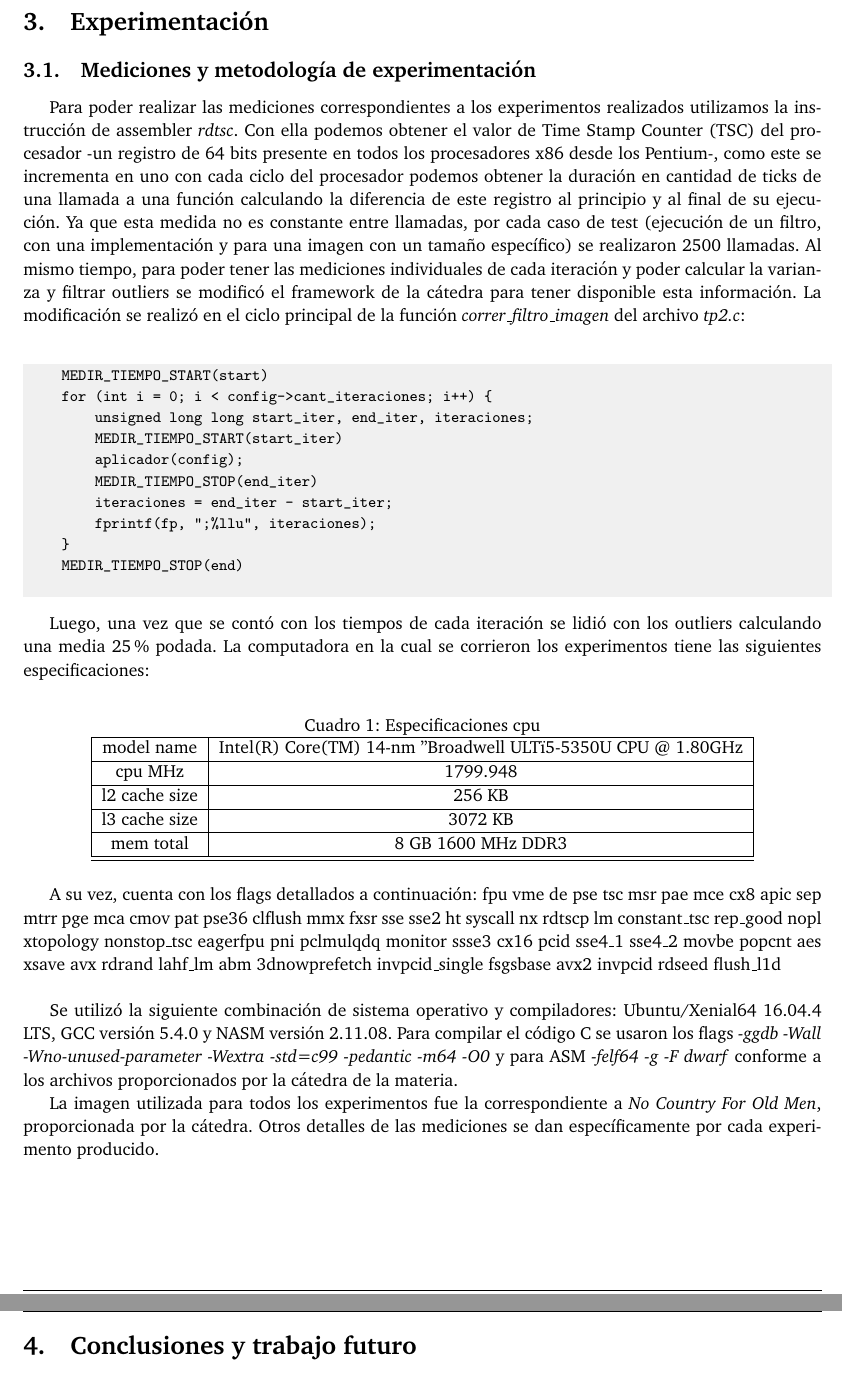
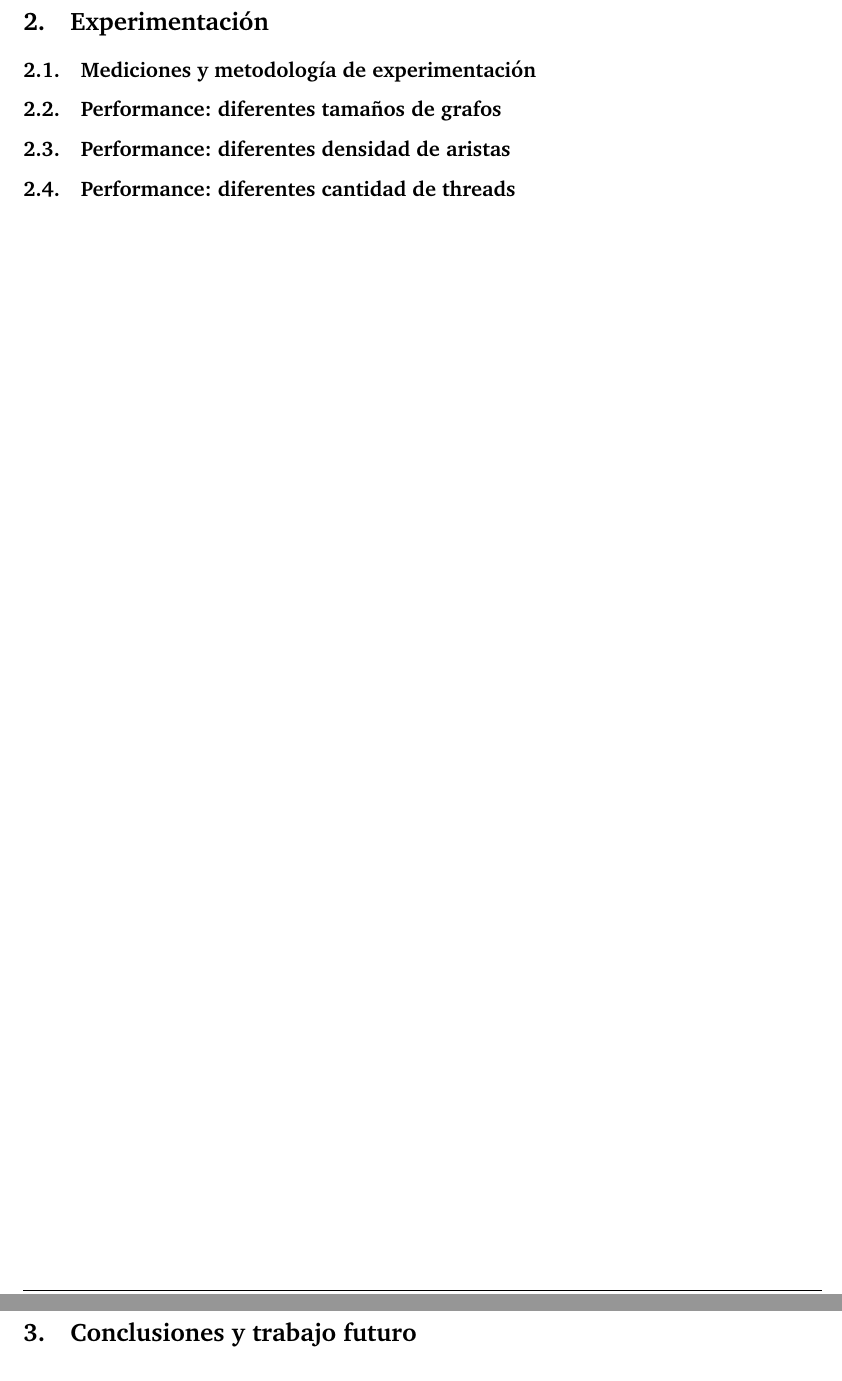
Before and after one commit to joaromera/multithreaded-minimum-spanning-trees, a LaTeX document (informe/informe.tex, which reads informe/3-pruebas.tex, informe/5-experimentacion.tex): two parts of pages 7 and 8 of 8 before the commit and two parts of pages 8 and 10 of 10 after it, joined at a grey line, cut so that both start at the same text. Compiled offline with pdfLaTeX.

Commit message:
Cambios a la estructura del informe

```diff
--- /dev/null
+++ b/informe/3-pruebas.tex
@@ -0,0 +1,38 @@
+\section{Experimentación}
+\subsection{Mediciones y metodología de experimentación}
+
+\subsection{Performance: diferentes tamaños de grafos}
+
+\subsection{Performance: diferentes densidad de aristas}
+
+\subsection{Performance: diferentes cantidad de threads}
+
+% \begin{codesnippet}
+%   \begin{verbatim}
+%     MEDIR_TIEMPO_START(start)
+%     for (int i = 0; i < config->cant_iteraciones; i++) {
+%         unsigned long long start_iter, end_iter, iteraciones;
+%         MEDIR_TIEMPO_START(start_iter)
+%         aplicador(config);
+%         MEDIR_TIEMPO_STOP(end_iter)
+%         iteraciones = end_iter - start_iter;
+%         fprintf(fp, ";%llu", iteraciones);
+%     }
+%     MEDIR_TIEMPO_STOP(end)
+%   \end{verbatim}
+% \end{codesnippet}
+
+
+% \begin{table}[htb]
+%   \centering
+%   \caption{Especificaciones cpu}
+%   \begin{tabular}{|c|c|}
+%   \hline
+%     model name & Intel(R) Core(TM) 14-nm "Broadwell ULT" i5-5350U CPU @ 1.80GHz \\ \hline
+%     cpu MHz & 1799.948 \\ \hline
+%     l2 cache size & 256 KB \\ \hline
+%     l3 cache size & 3072 KB \\ \hline
+%     mem total & 8 GB 1600 MHz DDR3 \\ \hline
+%   \hline
+%   \end{tabular}
+% \end{table}
--- a/informe/5-experimentacion.tex
+++ /dev/null
@@ -1,43 +0,0 @@
-\section{Experimentación}
-\subsection{Mediciones y metodología de experimentación}
-
-Para poder realizar las mediciones correspondientes a los experimentos realizados utilizamos la instrucción de assembler \textit{rdtsc}. Con ella podemos obtener el valor de Time Stamp Counter (TSC) del procesador -un registro de 64 bits presente en todos los procesadores x86 desde los Pentium-, como este se incrementa en uno con cada ciclo del procesador podemos obtener la duración en cantidad de ticks de una llamada a una función calculando la diferencia de este registro al principio y al final de su ejecución. Ya que esta medida no es constante entre llamadas, por cada caso de test (ejecución de un filtro, con una implementación y para una imagen con un tamaño específico) se realizaron 2500 llamadas. Al mismo tiempo, para poder tener las mediciones individuales de cada iteración y poder calcular la varianza y filtrar outliers se modificó el framework de la cátedra para tener disponible esta información.
-La modificación se realizó en el ciclo principal de la función \textit{correr_filtro_imagen} del archivo \textit{tp2.c}:
-
-\begin{codesnippet}
-  \begin{verbatim}
-    MEDIR_TIEMPO_START(start)
-    for (int i = 0; i < config->cant_iteraciones; i++) {
-        unsigned long long start_iter, end_iter, iteraciones;
-        MEDIR_TIEMPO_START(start_iter)
-        aplicador(config);
-        MEDIR_TIEMPO_STOP(end_iter)
-        iteraciones = end_iter - start_iter;
-        fprintf(fp, ";%llu", iteraciones);
-    }
-    MEDIR_TIEMPO_STOP(end)
-  \end{verbatim}
-\end{codesnippet}
-
-Luego, una vez que se contó con los tiempos de cada iteración se lidió con los outliers calculando una media 25\% podada. La computadora en la cual se corrieron los experimentos tiene las siguientes especificaciones:
-
-\begin{table}[htb]
-  \centering
-  \caption{Especificaciones cpu}
-  \begin{tabular}{|c|c|}
-  \hline
-    model name & Intel(R) Core(TM) 14-nm "Broadwell ULT" i5-5350U CPU @ 1.80GHz \\ \hline
-    cpu MHz & 1799.948 \\ \hline
-    l2 cache size & 256 KB \\ \hline
-    l3 cache size & 3072 KB \\ \hline
-    mem total & 8 GB 1600 MHz DDR3 \\ \hline
-  \hline
-  \end{tabular}
-  \end{table}
-
-A su vez, cuenta con los flags detallados a continuación:
-fpu vme de pse tsc msr pae mce cx8 apic sep mtrr pge mca cmov pat pse36 clflush mmx fxsr sse sse2 ht syscall nx rdtscp lm constant_tsc rep_good nopl xtopology nonstop_tsc eagerfpu pni pclmulqdq monitor ssse3 cx16 pcid sse4_1 sse4_2 movbe popcnt aes xsave avx rdrand lahf_lm abm 3dnowprefetch invpcid_single fsgsbase avx2 invpcid rdseed flush_l1d \\
-
-Se utilizó la siguiente combinación de sistema operativo y compiladores: Ubuntu/Xenial64 16.04.4 LTS, GCC versión 5.4.0 y NASM versión 2.11.08. Para compilar el código C se usaron los flags \textit{-ggdb -Wall -Wno-unused-parameter -Wextra -std=c99 -pedantic -m64 -O0} y para ASM \textit{-felf64 -g -F dwarf} conforme a los archivos proporcionados por la cátedra de la materia.
-
-La imagen utilizada para todos los experimentos fue la correspondiente a \textit{No Country For Old Men}, proporcionada por la cátedra. Otros detalles de las mediciones se dan específicamente por cada experimento producido.
```
Also changed, not shown: informe/0-intro.tex (renamed from informe/0-introduccion.tex, +2 -8 lines), informe/informe.tex (+8 -6 lines), informe/1-dis.tex (renamed from informe/1-cuadrados.tex), informe/5-conclusiones.tex (renamed from informe/14-conclusiones.tex).
